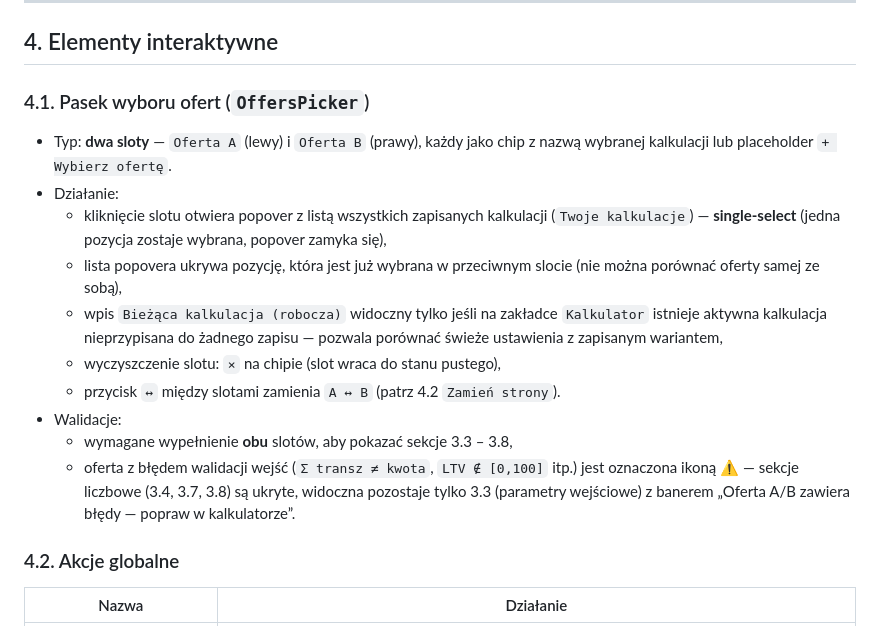
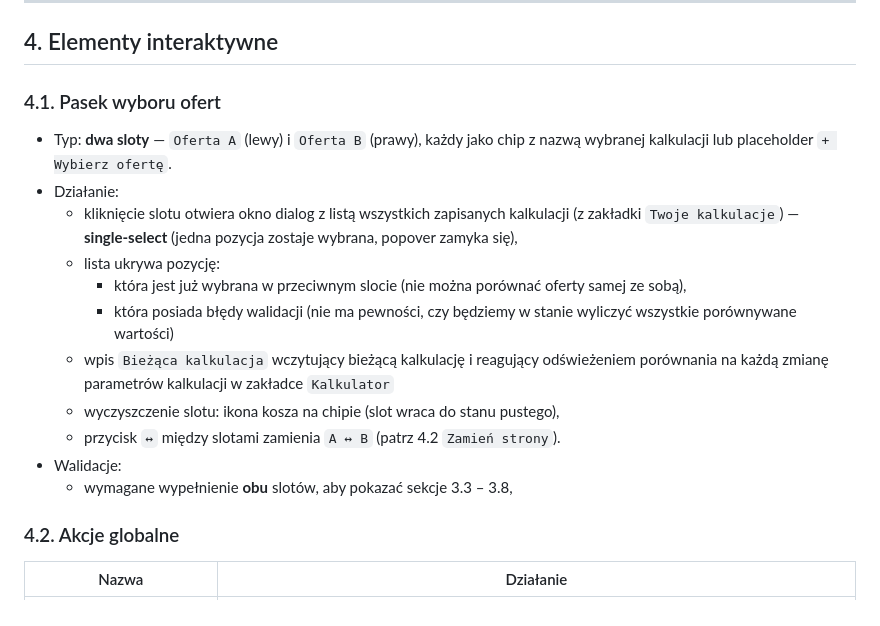
Before and after one commit to gyerosaski/kalkulator-hippoteczny, a Markdown page: docs/analiza/porownanie-ofert.md, the part around one of its changes. Rendered like a GitHub page.

```diff
--- a/docs/analiza/porownanie-ofert.md
+++ b/docs/analiza/porownanie-ofert.md
@@ -83,18 +81,19 @@ Liczba kolumn ofertowych jest stała: **dwie**. Widok pokazuje pusty stan z CTA
 
 ## 4. Elementy interaktywne
 
-### 4.1. Pasek wyboru ofert (`OffersPicker`)
+### 4.1. Pasek wyboru ofert
 
 - Typ: **dwa sloty** — `Oferta A` (lewy) i `Oferta B` (prawy), każdy jako chip z nazwą wybranej kalkulacji lub placeholder `+ Wybierz ofertę`.
 - Działanie:
-  - kliknięcie slotu otwiera popover z listą wszystkich zapisanych kalkulacji (`Twoje kalkulacje`) — **single‑select** (jedna pozycja zostaje wybrana, popover zamyka się),
-  - lista popovera ukrywa pozycję, która jest już wybrana w przeciwnym slocie (nie można porównać oferty samej ze sobą),
-  - wpis `Bieżąca kalkulacja (robocza)` widoczny tylko jeśli na zakładce `Kalkulator` istnieje aktywna kalkulacja nieprzypisana do żadnego zapisu — pozwala porównać świeże ustawienia z zapisanym wariantem,
-  - wyczyszczenie slotu: `×` na chipie (slot wraca do stanu pustego),
+  - kliknięcie slotu otwiera okno dialog z listą wszystkich zapisanych kalkulacji (z zakładki `Twoje kalkulacje`) — **single‑select** (jedna pozycja zostaje wybrana, popover zamyka się),
+  - lista ukrywa pozycję:
+    - która jest już wybrana w przeciwnym slocie (nie można porównać oferty samej ze sobą),
+    - która posiada błędy walidacji (nie ma pewności, czy będziemy w stanie wyliczyć wszystkie porównywane wartości)
+  - wpis `Bieżąca kalkulacja` wczytujący bieżącą kalkulację i reagujący odświeżeniem porównania na każdą zmianę parametrów kalkulacji w zakładce `Kalkulator`
+  - wyczyszczenie slotu: ikona kosza na chipie (slot wraca do stanu pustego),
   - przycisk `↔` między slotami zamienia `A ↔ B` (patrz 4.2 `Zamień strony`).
 - Walidacje:
   - wymagane wypełnienie **obu** slotów, aby pokazać sekcje 3.3 – 3.8,
-  - oferta z błędem walidacji wejść (`Σ transz ≠ kwota`, `LTV ∉ [0,100]` itp.) jest oznaczona ikoną ⚠ — sekcje liczbowe (3.4, 3.7, 3.8) są ukryte, widoczna pozostaje tylko 3.3 (parametry wejściowe) z banerem „Oferta A/B zawiera błędy — popraw w kalkulatorze”.
 
 ### 4.2. Akcje globalne
 
```
Also changed, not shown: other parts of docs/analiza/porownanie-ofert.md (+1 -32 lines).
